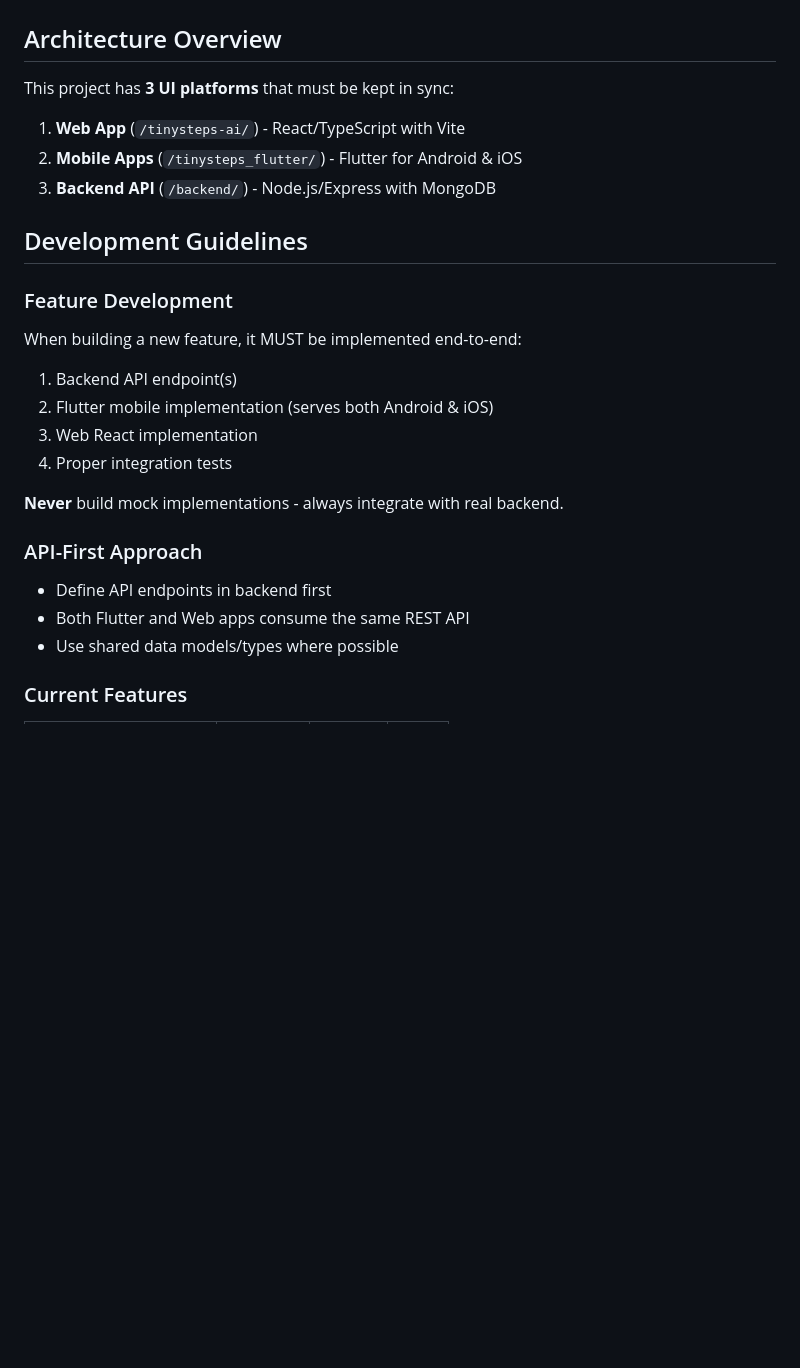
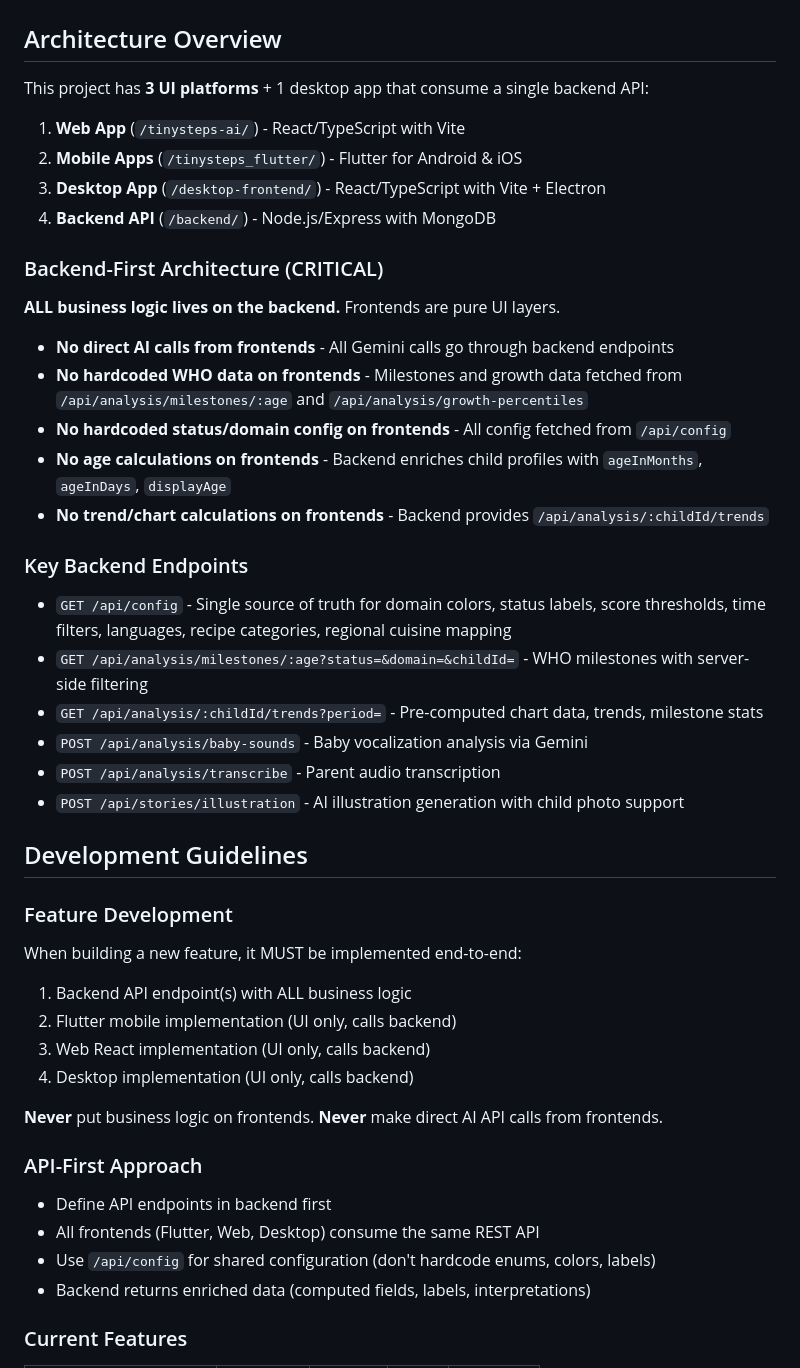
Before and after one commit to shashanksaxena-tz/BabyGo-, a Markdown page: claude.md, the part around one of its changes. Drawn GitHub-style; blank space fills up the shorter version.

```diff
--- a/claude.md
+++ b/claude.md
@@ -2,27 +2,47 @@
 
 ## Architecture Overview
 
-This project has **3 UI platforms** that must be kept in sync:
+This project has **3 UI platforms** + 1 desktop app that consume a single backend API:
 
 1. **Web App** (`/tinysteps-ai/`) - React/TypeScript with Vite
 2. **Mobile Apps** (`/tinysteps_flutter/`) - Flutter for Android & iOS
-3. **Backend API** (`/backend/`) - Node.js/Express with MongoDB
+3. **Desktop App** (`/desktop-frontend/`) - React/TypeScript with Vite + Electron
+4. **Backend API** (`/backend/`) - Node.js/Express with MongoDB
+
+### Backend-First Architecture (CRITICAL)
+
+**ALL business logic lives on the backend.** Frontends are pure UI layers.
+
+- **No direct AI calls from frontends** - All Gemini calls go through backend endpoints
+- **No hardcoded WHO data on frontends** - Milestones and growth data fetched from `/api/analysis/milestones/:age` and `/api/analysis/growth-percentiles`
+- **No hardcoded status/domain config on frontends** - All config fetched from `/api/config`
+- **No age calculations on frontends** - Backend enriches child profiles with `ageInMonths`, `ageInDays`, `displayAge`
+- **No trend/chart calculations on frontends** - Backend provides `/api/analysis/:childId/trends`
+
+### Key Backend Endpoints
+- `GET /api/config` - Single source of truth for domain colors, status labels, score thresholds, time filters, languages, recipe categories, regional cuisine mapping
+- `GET /api/analysis/milestones/:age?status=&domain=&childId=` - WHO milestones with server-side filtering
+- `GET /api/analysis/:childId/trends?period=` - Pre-computed chart data, trends, milestone stats
+- `POST /api/analysis/baby-sounds` - Baby vocalization analysis via Gemini
+- `POST /api/analysis/transcribe` - Parent audio transcription
+- `POST /api/stories/illustration` - AI illustration generation with child photo support
 
 ## Development Guidelines
 
 ### Feature Development
 When building a new feature, it MUST be implemented end-to-end:
-1. Backend API endpoint(s)
-2. Flutter mobile implementation (serves both Android & iOS)
-3. Web React implementation
-4. Proper integration tests
+1. Backend API endpoint(s) with ALL business logic
+2. Flutter mobile implementation (UI only, calls backend)
+3. Web React implementation (UI only, calls backend)
+4. Desktop implementation (UI only, calls backend)
 
-**Never** build mock implementations - always integrate with real backend.
+**Never** put business logic on frontends. **Never** make direct AI API calls from frontends.
 
 ### API-First Approach
 - Define API endpoints in backend first
-- Both Flutter and Web apps consume the same REST API
-- Use shared data models/types where possible
+- All frontends (Flutter, Web, Desktop) consume the same REST API
+- Use `/api/config` for shared configuration (don't hardcode enums, colors, labels)
+- Backend returns enriched data (computed fields, labels, interpretations)
 
 ### Current Features
 
```
Also changed, not shown: other parts of claude.md (+44 -25 lines).
